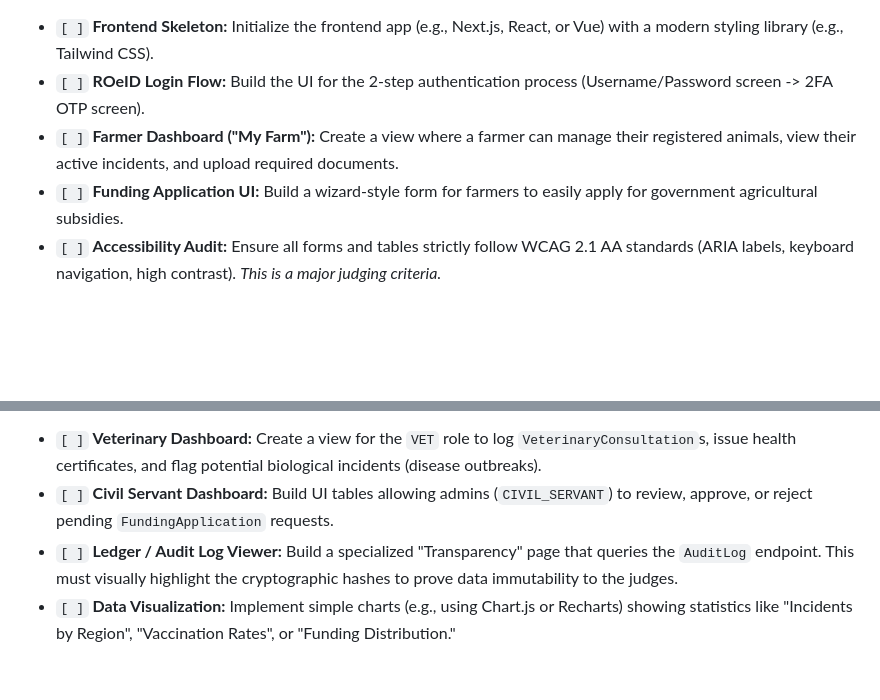
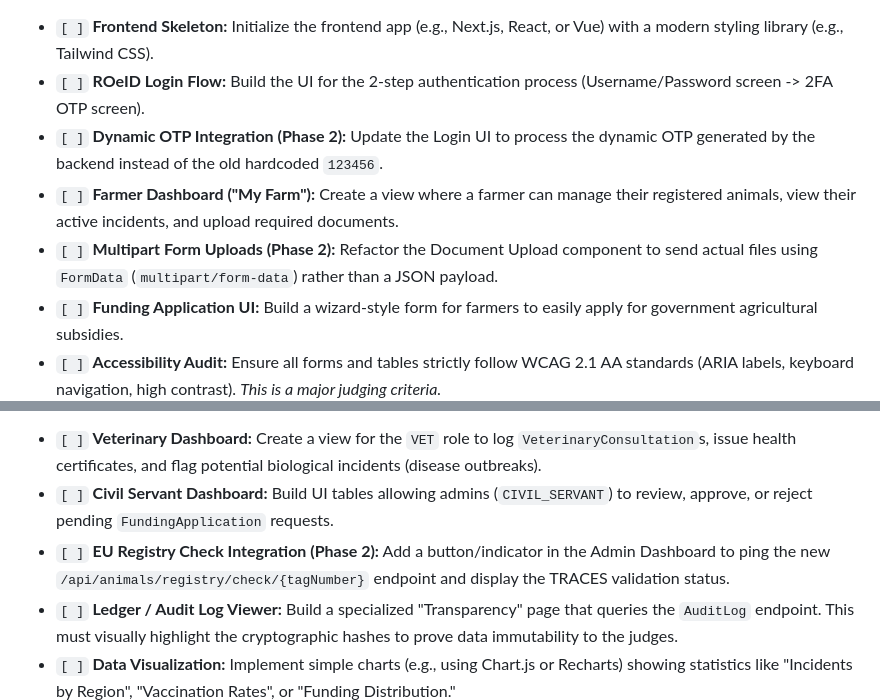
Before and after one commit to Myserytale/Hackathon2026, a Markdown page: developer_tasks.md, 2 parts joined by grey strips. Rendered like a GitHub page; blank space fills up the shorter version.

Commit message:
docs: add explicit checklist items for Phase 2 frontend tasks

```diff
--- a/developer_tasks.md
+++ b/developer_tasks.md
@@ -9,7 +9,9 @@ This document breaks down the remaining work into distinct, assignable tracks fo
 *   > 💡 **Backend Integration Note:** Use the pre-seeded mock user `test_farmer` (password: `password123`) for testing. The 2FA code is no longer hardcoded to 123456; you'll need to check the backend console output for the dynamically generated OTP! Also, remember the Document Upload endpoint now requires a `FormData` object with `multipart/form-data` instead of a JSON string.
 *   `[ ]` **Frontend Skeleton:** Initialize the frontend app (e.g., Next.js, React, or Vue) with a modern styling library (e.g., Tailwind CSS).
 *   `[ ]` **ROeID Login Flow:** Build the UI for the 2-step authentication process (Username/Password screen -> 2FA OTP screen).
+*   `[ ]` **Dynamic OTP Integration (Phase 2):** Update the Login UI to process the dynamic OTP generated by the backend instead of the old hardcoded `123456`.
 *   `[ ]` **Farmer Dashboard ("My Farm"):** Create a view where a farmer can manage their registered animals, view their active incidents, and upload required documents.
+*   `[ ]` **Multipart Form Uploads (Phase 2):** Refactor the Document Upload component to send actual files using `FormData` (`multipart/form-data`) rather than a JSON payload.
 *   `[ ]` **Funding Application UI:** Build a wizard-style form for farmers to easily apply for government agricultural subsidies.
 *   `[ ]` **Accessibility Audit:** Ensure all forms and tables strictly follow WCAG 2.1 AA standards (ARIA labels, keyboard navigation, high contrast). *This is a major judging criteria.*
 
@@ -20,6 +22,7 @@ This document breaks down the remaining work into distinct, assignable tracks fo
 *   > 💡 **Backend Integration Note:** The backend now features an extremely fast Redis cache for animal queries, so dashboard loads will be lightning fast. You can also hook into the new `/api/animals/registry/check/{tagNumber}` endpoint to show real-time European TRACES registry validation on the Admin dashboard!
 *   `[ ]` **Veterinary Dashboard:** Create a view for the `VET` role to log `VeterinaryConsultation`s, issue health certificates, and flag potential biological incidents (disease outbreaks).
 *   `[ ]` **Civil Servant Dashboard:** Build UI tables allowing admins (`CIVIL_SERVANT`) to review, approve, or reject pending `FundingApplication` requests.
+*   `[ ]` **EU Registry Check Integration (Phase 2):** Add a button/indicator in the Admin Dashboard to ping the new `/api/animals/registry/check/{tagNumber}` endpoint and display the TRACES validation status.
 *   `[ ]` **Ledger / Audit Log Viewer:** Build a specialized "Transparency" page that queries the `AuditLog` endpoint. This must visually highlight the cryptographic hashes to prove data immutability to the judges.
 *   `[ ]` **Data Visualization:** Implement simple charts (e.g., using Chart.js or Recharts) showing statistics like "Incidents by Region", "Vaccination Rates", or "Funding Distribution."
 
```
